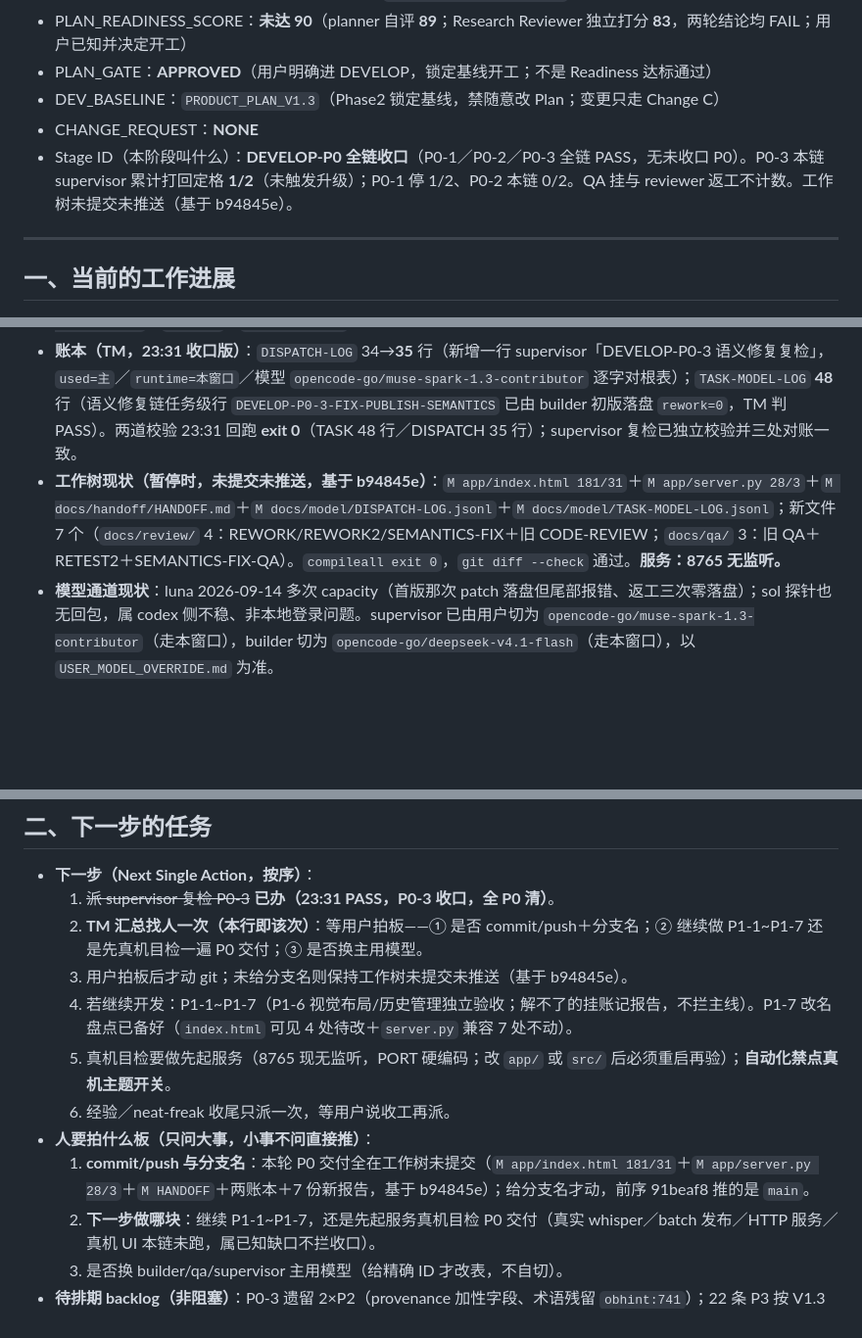
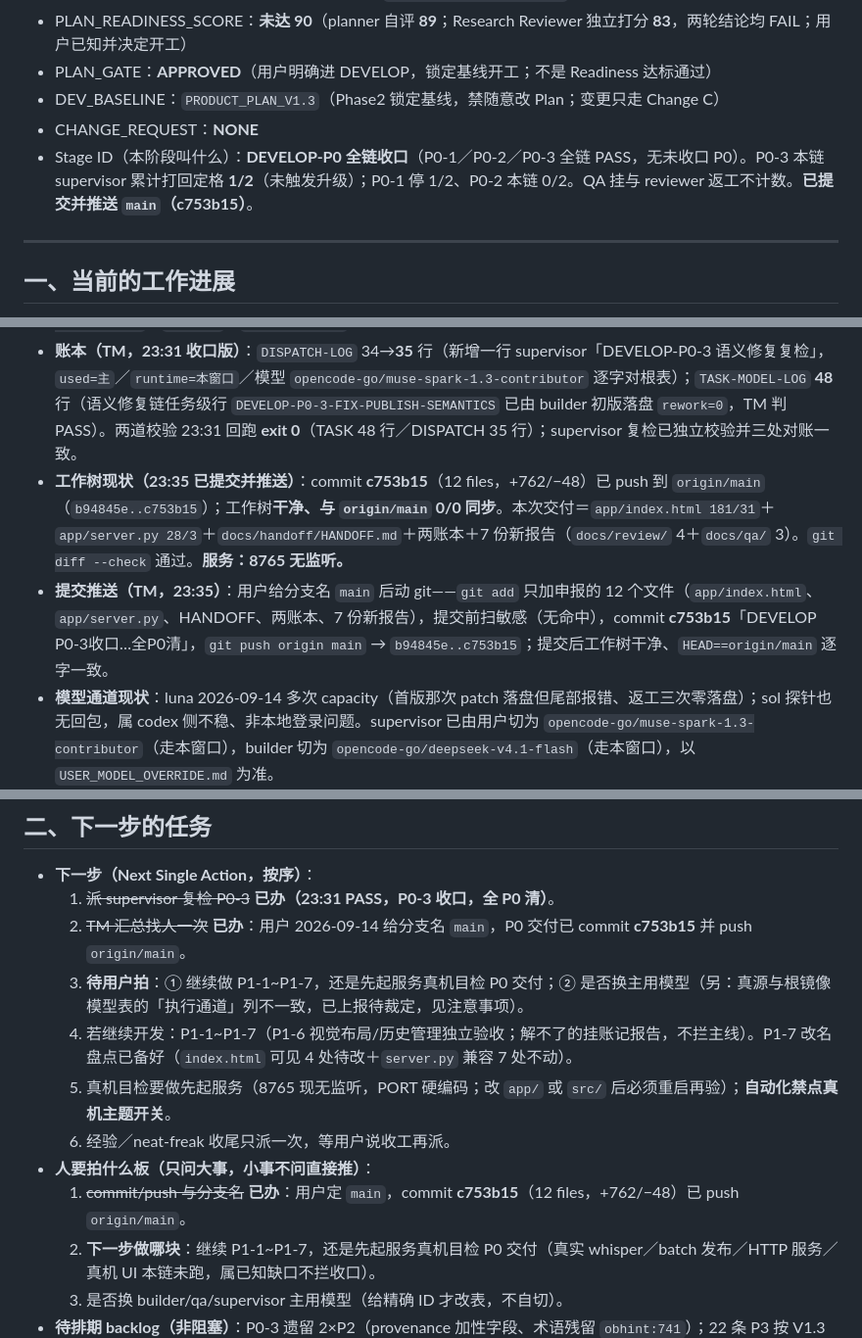
Before and after one commit to wanghoufan/Video2Obsidian, a Markdown page: docs/handoff/HANDOFF.md, 3 parts joined by grey strips. Shown at 98% size. Rendered like a GitHub page; blank space fills up the shorter version.

Commit message:
HANDOFF：回写P0收口提交推送事实（c753b15）＋模型表执行通道口径差上报

```diff
--- a/docs/handoff/HANDOFF.md
+++ b/docs/handoff/HANDOFF.md
@@ -10,7 +10,7 @@
 - PLAN_GATE：**APPROVED**（用户明确进 DEVELOP，锁定基线开工；不是 Readiness 达标通过）
 - DEV_BASELINE：`PRODUCT_PLAN_V1.3`（Phase2 锁定基线，禁随意改 Plan；变更只走 Change C）
 - CHANGE_REQUEST：**NONE**
-- Stage ID（本阶段叫什么）：**DEVELOP-P0 全链收口**（P0-1／P0-2／P0-3 全链 PASS，无未收口 P0）。P0-3 本链 supervisor 累计打回定格 **1/2**（未触发升级）；P0-1 停 1/2、P0-2 本链 0/2。QA 挂与 reviewer 返工不计数。工作树未提交未推送（基于 b94845e）。
+- Stage ID（本阶段叫什么）：**DEVELOP-P0 全链收口**（P0-1／P0-2／P0-3 全链 PASS，无未收口 P0）。P0-3 本链 supervisor 累计打回定格 **1/2**（未触发升级）；P0-1 停 1/2、P0-2 本链 0/2。QA 挂与 reviewer 返工不计数。**已提交并推送 `main`（c753b15）**。
 ---
 
 ## 一、当前的工作进展
@@ -25,7 +25,8 @@
 - **P0-3 语义修复（2026-09-14，仍 1/2）**：builder 只改 `app/server.py` 约 `:1339` 起 mismatch 判定一块——语义归一化（`display==FAIL` 时持久态属 FAIL 家族 `FAIL/PUBLISH_BLOCKED/TRANSCRIBE_FAILED/RAW_FAILED/MIRROR_FAILED/NORM_RENDER_FAILED` 即不算 mismatch，口径与 `_scan_disk_states` 一致；其余字面比较；真 mismatch 仍 fail-closed；零 DB/manifest/产物写）→ code-reviewer **PASS**（`docs/review/P0-3-SEMANTICS-FIX-REVIEW.md`；1×P2 provenance 加性注记；server 计数 `28/3` vs 报告 `+19/−3` 口径差已由 neat 加注待 supervisor 裁定）→ qa **PASS**（`docs/qa/P0-3-SEMANTICS-FIX-QA-2026-09-14.md`：`QA-P03-RR2-001` CLOSED——正常 `PUBLISH_BLOCKED→AUTO_PUBLISH/PUBLISH_ONLY/eligible=1/whisper=0`，真 mismatch 仍 `NEEDS_HUMAN/MANUAL_REVIEW`，`state.db` SHA-256 前后不变，静态回归全过；真实 whisper/batch 发布/HTTP 服务/真机 UI 未跑）。**→ supervisor 复检 2026-09-14 23:31 PASS（收口）**（复检节在 `docs/qa/P0-3-SEMANTICS-FIX-QA-2026-09-14.md` 尾：计数口径裁定 `28/3` ＝返工前 `19/3` ＋语义修复净增 9 行（`_FAIL_SEMANTICS`＋归一化分支＋8 个只读 provenance 字段），逐行归因无未申报内容→**属修复前快照口径、非失实、不打断口**；两账本 exit 0；三处对账一致；Phase Integrity 五查过；红线抽查过；无 blocking。遗留 2×P2 与「真实 whisper／batch 发布／HTTP 服务／真机 UI 未跑」作已知缺口不拦收口）。
 - **暂停前收尾（2026-09-14 23:27，neat-freak PASS）**：四份报告加注对齐（历史快照正文未动）、删 2 个 `.DS_Store`（仓根＋`docs/`）、`__pycache__` 本就为空、`git diff --check` 通过；未动业务/文档文件，未碰 `008林粒粒AI编程/`；`env.err`、`results/*.log` 保留。详见文末「收尾记一笔（neat-freak，2026-09-14本轮）」。
 - **账本（TM，23:31 收口版）**：`DISPATCH-LOG` 34→**35** 行（新增一行 supervisor「DEVELOP-P0-3 语义修复复检」，`used=主`／`runtime=本窗口`／模型 `opencode-go/muse-spark-1.3-contributor` 逐字对根表）；`TASK-MODEL-LOG` **48** 行（语义修复链任务级行 `DEVELOP-P0-3-FIX-PUBLISH-SEMANTICS` 已由 builder 初版落盘 `rework=0`，TM 判 PASS）。两道校验 23:31 回跑 **exit 0**（TASK 48 行／DISPATCH 35 行）；supervisor 复检已独立校验并三处对账一致。
-- **工作树现状（暂停时，未提交未推送，基于 b94845e）**：`M app/index.html 181/31`＋`M app/server.py 28/3`＋`M docs/handoff/HANDOFF.md`＋`M docs/model/DISPATCH-LOG.jsonl`＋`M docs/model/TASK-MODEL-LOG.jsonl`；新文件 7 个（`docs/review/` 4：REWORK/REWORK2/SEMANTICS-FIX＋旧 CODE-REVIEW；`docs/qa/` 3：旧 QA＋RETEST2＋SEMANTICS-FIX-QA）。`compileall exit 0`，`git diff --check` 通过。**服务：8765 无监听。**
+- **工作树现状（23:35 已提交并推送）**：commit **c753b15**（12 files，+762/−48）已 push 到 `origin/main`（`b94845e..c753b15`）；工作树**干净、与 `origin/main` 0/0 同步**。本次交付＝`app/index.html 181/31`＋`app/server.py 28/3`＋`docs/handoff/HANDOFF.md`＋两账本＋7 份新报告（`docs/review/` 4＋`docs/qa/` 3）。`git diff --check` 通过。**服务：8765 无监听。**
+- **提交推送（TM，23:35）**：用户给分支名 `main` 后动 git——`git add` 只加申报的 12 个文件（`app/index.html`、`app/server.py`、HANDOFF、两账本、7 份新报告），提交前扫敏感（无命中），commit **c753b15**「DEVELOP P0-3收口…全P0清」，`git push origin main` → `b94845e..c753b15`；提交后工作树干净、`HEAD==origin/main` 逐字一致。
 - **模型通道现状**：luna 2026-09-14 多次 capacity（首版那次 patch 落盘但尾部报错、返工三次零落盘）；sol 探针也无回包，属 codex 侧不稳、非本地登录问题。supervisor 已由用户切为 `opencode-go/muse-spark-1.3-contributor`（走本窗口），builder 切为 `opencode-go/deepseek-v4.1-flash`（走本窗口），以 `USER_MODEL_OVERRIDE.md` 为准。
 - **本窗口已做准备（暂停前，历史）**：P1-7 改名只读盘点（`index.html` 可见 4 处待改＋`server.py` 兼容 7 处不动）；`data/state.db` 仓根不存在已记账，待核 data_root 真源。工作树未提交未推送（以本节“工作树现状”行为准）。**服务现状：8765 当前无监听**（旧记 PID 12429 已不在，勿再引用该 PID）。
 - **Phase1 基线（继承）**：`docs/pm/PRODUCT_PLAN.md`=V1.3；16 条红字真相=用户自移视频、DB 全 QUEUED；HD-1~9 全=A；Readiness 89/83 未达 90 用户已知开工。Phase1 详情见本文后段各节与文末附录。
@@ -34,13 +35,13 @@
 
 - **下一步（Next Single Action，按序）**：
   1. ~~派 supervisor 复检 P0-3~~ **已办（23:31 PASS，P0-3 收口，全 P0 清）**。
-  2. **TM 汇总找人一次（本行即该次）**：等用户拍板——① 是否 commit/push＋分支名；② 继续做 P1-1~P1-7 还是先真机目检一遍 P0 交付；③ 是否换主用模型。
-  3. 用户拍板后才动 git；未给分支名则保持工作树未提交未推送（基于 b94845e）。
+  2. ~~TM 汇总找人一次~~ **已办**：用户 2026-09-14 给分支名 `main`，P0 交付已 commit **c753b15** 并 push `origin/main`。
+  3. **待用户拍**：① 继续做 P1-1~P1-7，还是先起服务真机目检 P0 交付；② 是否换主用模型（另：真源与根镜像模型表的「执行通道」列不一致，已上报待裁定，见注意事项）。
   4. 若继续开发：P1-1~P1-7（P1-6 视觉布局/历史管理独立验收；解不了的挂账记报告，不拦主线）。P1-7 改名盘点已备好（`index.html` 可见 4 处待改＋`server.py` 兼容 7 处不动）。
   5. 真机目检要做先起服务（8765 现无监听，PORT 硬编码；改 `app/` 或 `src/` 后必须重启再验）；**自动化禁点真机主题开关**。
   6. 经验／neat-freak 收尾只派一次，等用户说收工再派。
 - **人要拍什么板（只问大事，小事不问直接推）**：
-  1. **commit/push 与分支名**：本轮 P0 交付全在工作树未提交（`M app/index.html 181/31`＋`M app/server.py 28/3`＋`M HANDOFF`＋两账本＋7 份新报告，基于 b94845e）；给分支名才动，前序 91beaf8 推的是 `main`。
+  1. ~~commit/push 与分支名~~ **已办**：用户定 `main`，commit **c753b15**（12 files，+762/−48）已 push `origin/main`。
   2. **下一步做哪块**：继续 P1-1~P1-7，还是先起服务真机目检 P0 交付（真实 whisper／batch 发布／HTTP 服务／真机 UI 本链未跑，属已知缺口不拦收口）。
   3. 是否换 builder/qa/supervisor 主用模型（给精确 ID 才改表，不自切）。
 - **待排期 backlog（非阻塞）**：P0-3 遗留 2×P2（provenance 加性字段、术语残留 `obhint:741`）；22 条 P3 按 V1.3 处置表分流；`data/state.db` 真源待核；P1-7 改名盘点已备好等 builder；benchmark `results/*.log` 19 个保留不删；真实 whisper／真机 UI 未跑。
```
Also changed, not shown: other parts of docs/handoff/HANDOFF.md (+1 -0 lines).
